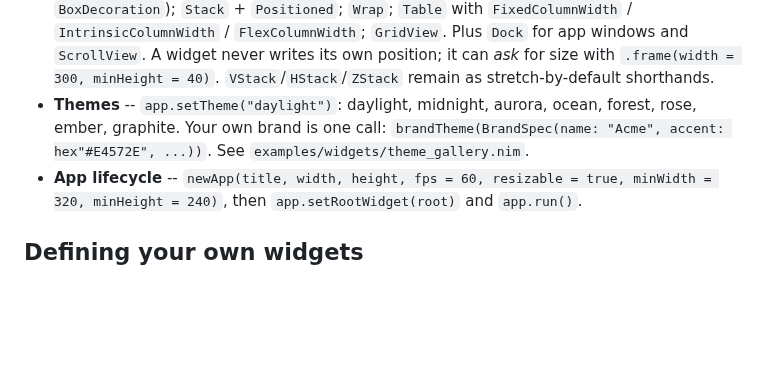
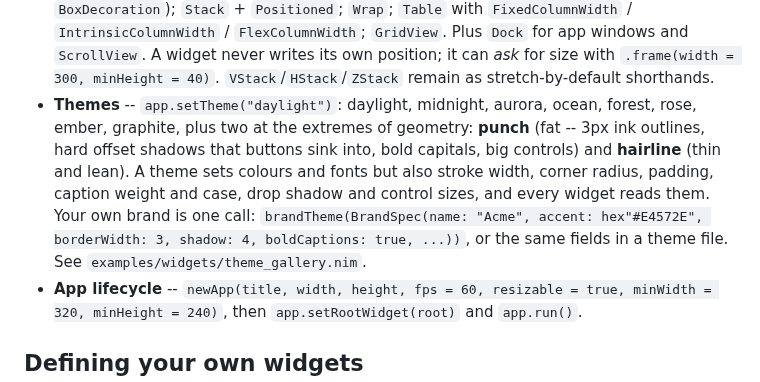
Before and after one commit to kobi2187/rui2, a Markdown page: README.md, the part around the change. Rendered like a GitHub page; blank space fills up the shorter version.

Commit message:
Theme geometry: borders, widths, shadows and sizes, not only colours
A brand can now be fat and bombastic or thin and lean. ThemeProps gains
fontWeight and uppercase; Theme gains ControlMetrics (control height,
indicator, track, thumb and progress sizes); BrandSpec gains borderWidth,
borderless, focusRingWidth, boldCaptions, uppercaseCaptions, shadow,
paddingX and the metrics. Theme files accept the same.

Widgets read them: Button (themed padding, caption weight/case, a hard
drop shadow it sinks into when pressed), TextArea/TextInput (themed size
and inset, minimum field height), Checkbox, Radio, RadioGroup, Slider,
ProgressBar and ComboBox. Outlines are drawn inside the bounds by a single
drawBox, at any width; the rounded-corner radius is now the pixel radius
asked for (it was half). The focus ring is a solid band of the theme's
width rather than a one-pixel dashed line.

Two showcase brands, punch (fat) and hairline (lean), join the gallery.
RadioGroup no longer starts with its first row hovered.

Co-Authored-By: Claude Sonnet 5.5 <noreply@anthropic.com>
Claude-Session: https://claude.ai/code/session_01U5K3KGqjsGPeaG3vg6QURw

```diff
--- a/README.md
+++ b/README.md
@@ -64,9 +64,15 @@ code generation step.
   `.frame(width = 300, minHeight = 40)`. `VStack`/`HStack`/`ZStack` remain
   as stretch-by-default shorthands.
 - **Themes** -- `app.setTheme("daylight")`: daylight, midnight, aurora,
-  ocean, forest, rose, ember, graphite. Your own brand is one call:
-  `brandTheme(BrandSpec(name: "Acme", accent: hex"#E4572E", ...))`. See
-  `examples/widgets/theme_gallery.nim`.
+  ocean, forest, rose, ember, graphite, plus two at the extremes of
+  geometry: **punch** (fat -- 3px ink outlines, hard offset shadows that
+  buttons sink into, bold capitals, big controls) and **hairline** (thin and
+  lean). A theme sets colours and fonts but also stroke width, corner radius,
+  padding, caption weight and case, drop shadow and control sizes, and every
+  widget reads them. Your own brand is one call:
+  `brandTheme(BrandSpec(name: "Acme", accent: hex"#E4572E", borderWidth: 3,
+  shadow: 4, boldCaptions: true, ...))`, or the same fields in a theme file.
+  See `examples/widgets/theme_gallery.nim`.
 - **App lifecycle** -- `newApp(title, width, height, fps = 60, resizable = true,
   minWidth = 320, minHeight = 240)`, then `app.setRootWidget(root)` and
   `app.run()`.
```
Also changed, not shown: TODO.md (+8 -0 lines), docs/theme_hairline.png (added), docs/theme_punch.png (added), 16 other files.
